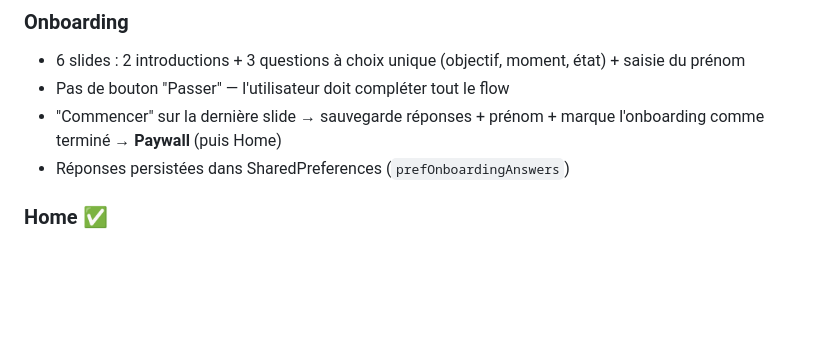
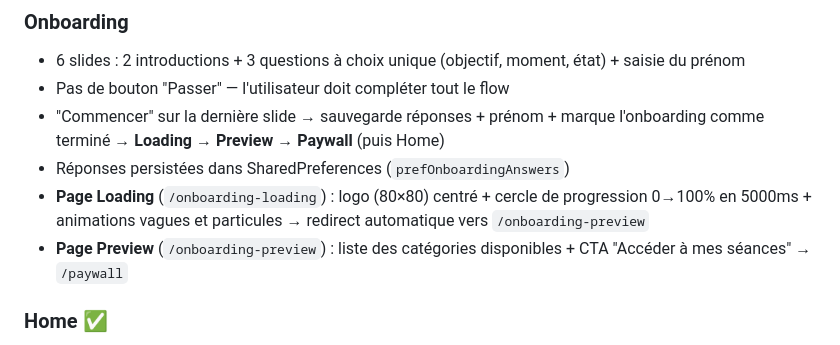
Before and after one commit to 888jos/Quietoapp, a Markdown page: SPECS.md, the part around the change. Rendered like a GitHub page; blank space fills up the shorter version.

```diff
--- a/SPECS.md
+++ b/SPECS.md
@@ -9,8 +9,10 @@ Quieto est une application de méditation guidée **en français**, pensée pour
 ### Onboarding
 - 6 slides : 2 introductions + 3 questions à choix unique (objectif, moment, état) + saisie du prénom
 - Pas de bouton "Passer" — l'utilisateur doit compléter tout le flow
-- "Commencer" sur la dernière slide → sauvegarde réponses + prénom + marque l'onboarding comme terminé → **Paywall** (puis Home)
+- "Commencer" sur la dernière slide → sauvegarde réponses + prénom + marque l'onboarding comme terminé → **Loading** → **Preview** → **Paywall** (puis Home)
 - Réponses persistées dans SharedPreferences (`prefOnboardingAnswers`)
+- **Page Loading** (`/onboarding-loading`) : logo (80×80) centré + cercle de progression 0→100% en 5000ms + animations vagues et particules → redirect automatique vers `/onboarding-preview`
+- **Page Preview** (`/onboarding-preview`) : liste des catégories disponibles + CTA "Accéder à mes séances" → `/paywall`
 
 ### Home ✅
 - Header : logo à gauche + greeting RichText à droite (fade in 600ms) — "Salut [prénom]," en `textMuted` + "on fait quoi aujourd'hui ?" en `textPrimary` bold
```
Also changed, not shown: DECISIONS.md (+3 -3 lines).
